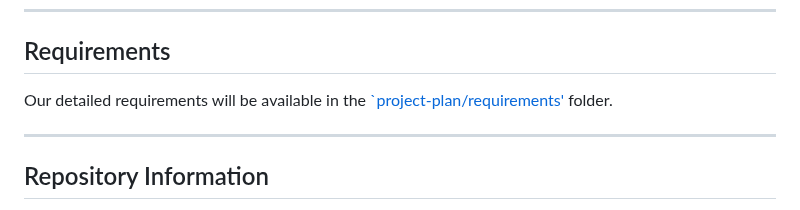
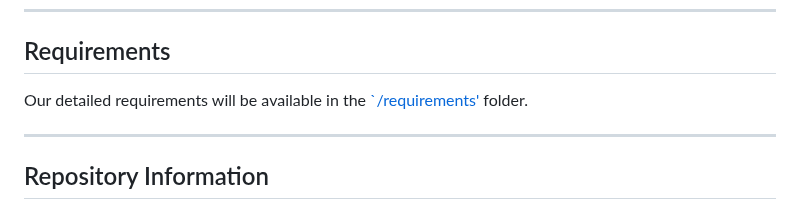
Before and after one commit to Krogers48/swe-3313-fall-2025-team-12, a Markdown page: README.md, the part around the change. Rendered like a GitHub page.

```diff
--- a/README.md
+++ b/README.md
@@ -86,7 +86,7 @@ The Loom video introduction and explanation can be found [here](https://www.loom
 ---
 
 ## Requirements
-Our detailed requirements will be available in the [`project-plan/requirements'](./project-plan/requirements) folder.
+Our detailed requirements will be available in the [`/requirements'](./requirements) folder.
 
 ---
 
```
